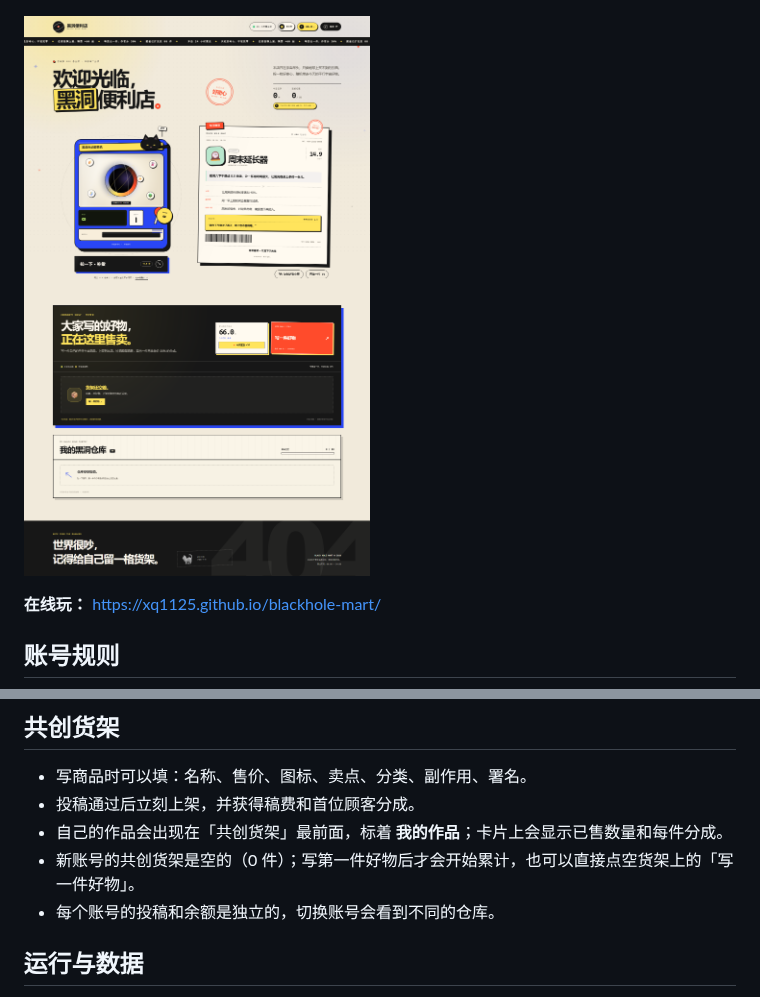
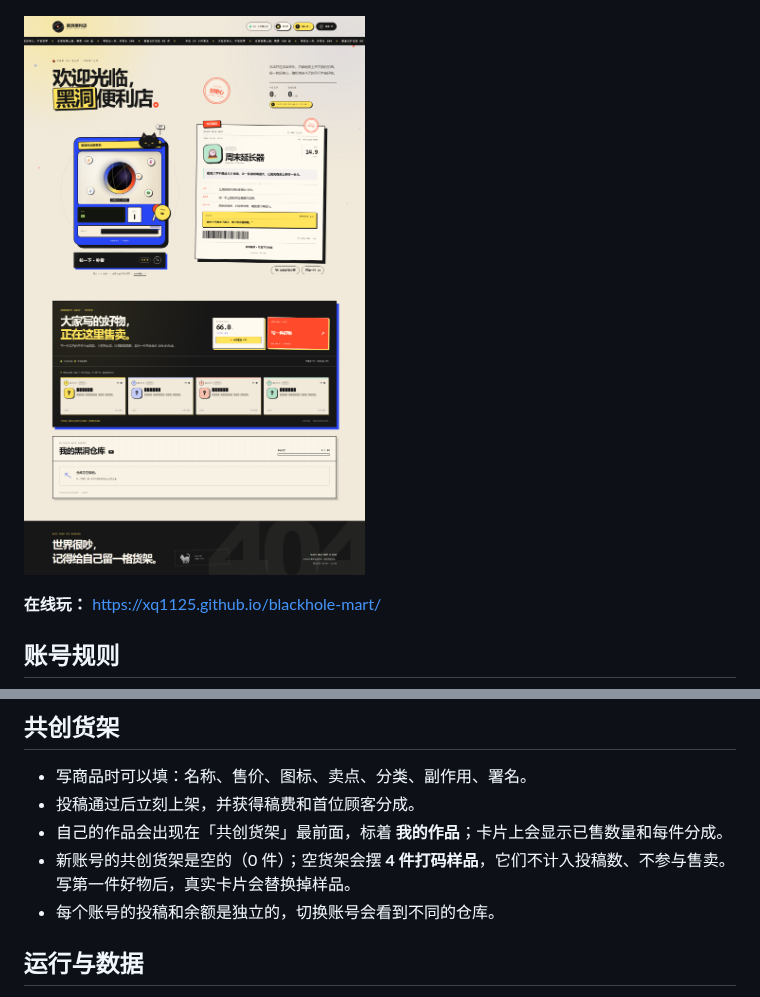
Before and after one commit to xq1125/blackhole-mart, a Markdown page: README.md, 2 parts joined by grey strips. Drawn GitHub-style; pictures changed too: preview.png.

```diff
--- a/README.md
+++ b/README.md
@@ -52,7 +52,7 @@ GitHub Pages 是纯静态托管，没有后端。当前版本用 localStorage
 - 写商品时可以填：名称、售价、图标、卖点、分类、副作用、署名。
 - 投稿通过后立刻上架，并获得稿费和首位顾客分成。
 - 自己的作品会出现在「共创货架」最前面，标着 **我的作品**；卡片上会显示已售数量和每件分成。
-- 新账号的共创货架是空的（0 件）；写第一件好物后才会开始累计，也可以直接点空货架上的「写一件好物」。
+- 新账号的共创货架是空的（0 件）；空货架会摆 **4 件打码样品**，它们不计入投稿数、不参与售卖。写第一件好物后，真实卡片会替换掉样品。
 - 每个账号的投稿和余额是独立的，切换账号会看到不同的仓库。
 
 ## 运行与数据
```
Also changed, not shown: 3 other files.
